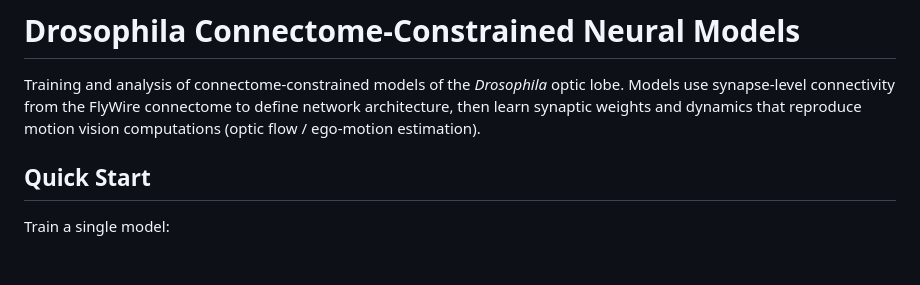
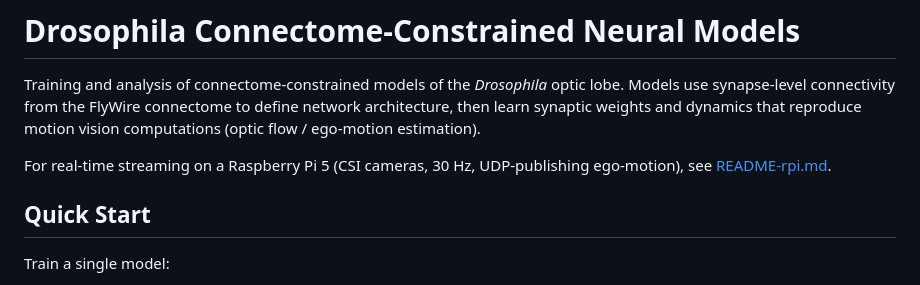
Before and after one commit to Nondairy-Creamer/drosophila_model, a Markdown page: README.md, the part around the change. Rendered like a GitHub page; blank space fills up the shorter version.

```diff
--- a/README.md
+++ b/README.md
@@ -1,6 +1,8 @@
 # Drosophila Connectome-Constrained Neural Models
 
 Training and analysis of connectome-constrained models of the *Drosophila* optic lobe. Models use synapse-level connectivity from the FlyWire connectome to define network architecture, then learn synaptic weights and dynamics that reproduce motion vision computations (optic flow / ego-motion estimation).
+
+For real-time streaming on a Raspberry Pi 5 (CSI cameras, 30 Hz, UDP-publishing ego-motion), see [README-rpi.md](README-rpi.md).
 
 ## Quick Start
 
```
Also changed, not shown: README-rpi.md (added, +211 -0 lines).
